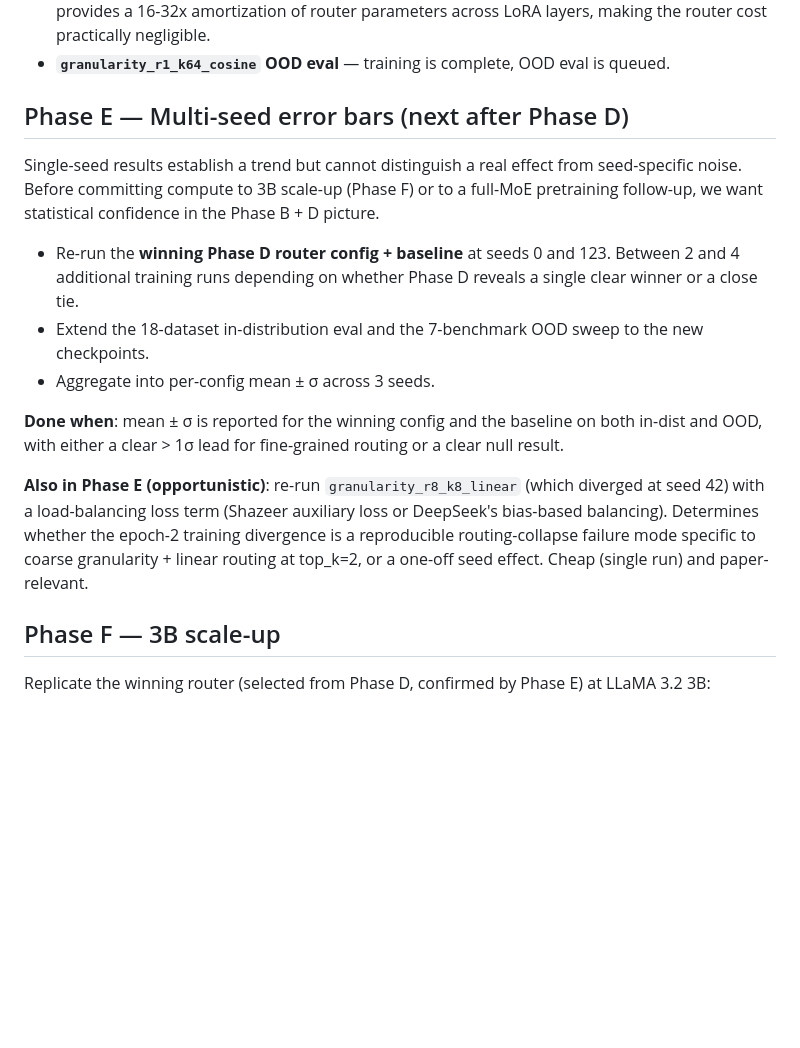
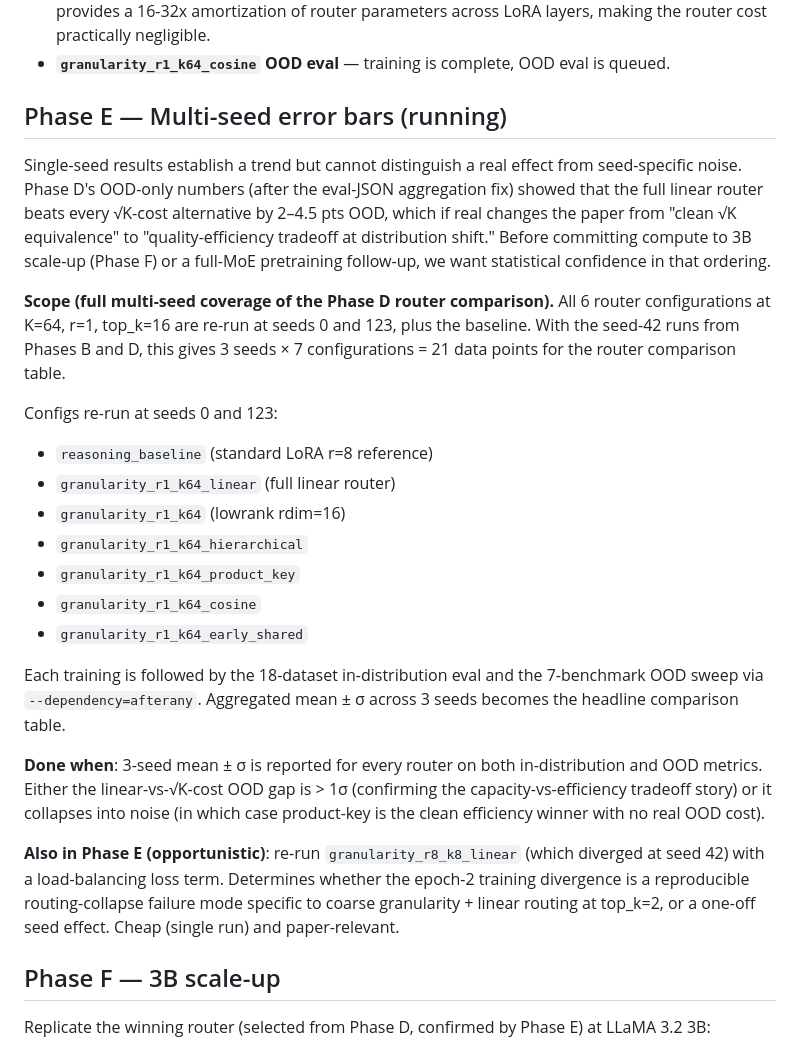
Before and after one commit to attrung/scalable-moe-lora, a Markdown page: docs/future_work.md, the part around the change. Rendered like a GitHub page; blank space fills up the shorter version.

Commit message:
Expand Phase E multi-seed to cover all 6 router configurations
After the OOD correction surfaced a ~2-pt linear-vs-sqrt(K)-cost OOD gap,
the multi-seed scope needs to expand beyond baseline + product_key to
include all 6 router types at K=64. 10 new trainings queued at seeds 0
and 123 (linear, lowrank rdim=16, hierarchical, cosine, early_shared),
plus 10 chained OOD evals. Combined with the existing baseline +
product_key multi-seed runs, Phase E is now 14 new trainings + 14 OOD
evals, giving 3-seed coverage (seeds 0, 42, 123) for every router.

This lets the paper report mean +- sigma on every cell of the router
comparison table and test whether the capacity-vs-efficiency tradeoff
at distribution shift is > 1 sigma or within noise.

```diff
--- a/docs/future_work.md
+++ b/docs/future_work.md
@@ -7,17 +7,26 @@ This document tracks planned experiments and research directions that follow fro
 - **`granularity_r1_k64_early_shared` training** — currently running, ~7 hours of wall-clock remaining. Tests whether one routing decision, computed from the first LoRA layer's input and reused at all subsequent LoRA injection points, matches per-layer routing quality. Motivated by the Omni-Router Transformer finding that in deep residual networks the hidden state changes only incrementally between layers. If early-shared matches linear quality, single-decision routing provides a 16-32x amortization of router parameters across LoRA layers, making the router cost practically negligible.
 - **`granularity_r1_k64_cosine` OOD eval** — training is complete, OOD eval is queued.
 
-## Phase E — Multi-seed error bars (next after Phase D)
+## Phase E — Multi-seed error bars (running)
 
-Single-seed results establish a trend but cannot distinguish a real effect from seed-specific noise. Before committing compute to 3B scale-up (Phase F) or to a full-MoE pretraining follow-up, we want statistical confidence in the Phase B + D picture.
+Single-seed results establish a trend but cannot distinguish a real effect from seed-specific noise. Phase D's OOD-only numbers (after the eval-JSON aggregation fix) showed that the full linear router beats every √K-cost alternative by 2–4.5 pts OOD, which if real changes the paper from "clean √K equivalence" to "quality-efficiency tradeoff at distribution shift." Before committing compute to 3B scale-up (Phase F) or a full-MoE pretraining follow-up, we want statistical confidence in that ordering.
 
-- Re-run the **winning Phase D router config + baseline** at seeds 0 and 123. Between 2 and 4 additional training runs depending on whether Phase D reveals a single clear winner or a close tie.
-- Extend the 18-dataset in-distribution eval and the 7-benchmark OOD sweep to the new checkpoints.
-- Aggregate into per-config mean ± σ across 3 seeds.
+**Scope (full multi-seed coverage of the Phase D router comparison).** All 6 router configurations at K=64, r=1, top_k=16 are re-run at seeds 0 and 123, plus the baseline. With the seed-42 runs from Phases B and D, this gives 3 seeds × 7 configurations = 21 data points for the router comparison table.
 
-**Done when**: mean ± σ is reported for the winning config and the baseline on both in-dist and OOD, with either a clear > 1σ lead for fine-grained routing or a clear null result.
+Configs re-run at seeds 0 and 123:
+- `reasoning_baseline` (standard LoRA r=8 reference)
+- `granularity_r1_k64_linear` (full linear router)
+- `granularity_r1_k64` (lowrank rdim=16)
+- `granularity_r1_k64_hierarchical`
+- `granularity_r1_k64_product_key`
+- `granularity_r1_k64_cosine`
+- `granularity_r1_k64_early_shared`
 
-**Also in Phase E (opportunistic)**: re-run `granularity_r8_k8_linear` (which diverged at seed 42) with a load-balancing loss term (Shazeer auxiliary loss or DeepSeek's bias-based balancing). Determines whether the epoch-2 training divergence is a reproducible routing-collapse failure mode specific to coarse granularity + linear routing at top_k=2, or a one-off seed effect. Cheap (single run) and paper-relevant.
+Each training is followed by the 18-dataset in-distribution eval and the 7-benchmark OOD sweep via `--dependency=afterany`. Aggregated mean ± σ across 3 seeds becomes the headline comparison table.
+
+**Done when**: 3-seed mean ± σ is reported for every router on both in-distribution and OOD metrics. Either the linear-vs-√K-cost OOD gap is > 1σ (confirming the capacity-vs-efficiency tradeoff story) or it collapses into noise (in which case product-key is the clean efficiency winner with no real OOD cost).
+
+**Also in Phase E (opportunistic)**: re-run `granularity_r8_k8_linear` (which diverged at seed 42) with a load-balancing loss term. Determines whether the epoch-2 training divergence is a reproducible routing-collapse failure mode specific to coarse granularity + linear routing at top_k=2, or a one-off seed effect. Cheap (single run) and paper-relevant.
 
 ## Phase F — 3B scale-up
 
```
Also changed, not shown: README.md (+1 -1 lines).
